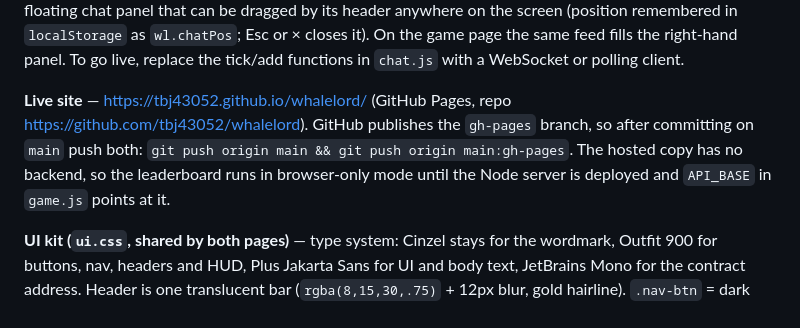
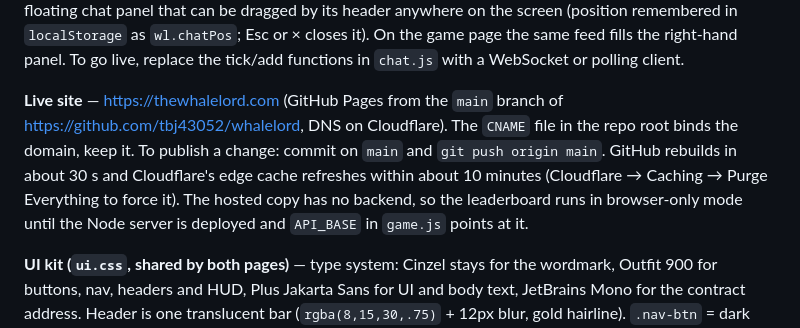
Before and after one commit to tbj43052/whalelord, a Markdown page: README.md, the part around the change. Rendered like a GitHub page.

Commit message:
README: live domain and single-branch publish flow
Co-Authored-By: Claude Fable 5.1 <noreply@anthropic.com>

```diff
--- a/README.md
+++ b/README.md
@@ -99,6 +99,6 @@ A 2D side-scrolling arcade mini-game, reachable from the "PLAY" box in the landi
 
 **Community chat (shared)** — `chat.js` (simulated feed: message pool, REAL WHALE lines, reactions to game events; `WhaleChat.mount({ log, form, input, name })`) and `chat.css` (message list + input styles) are used by both pages. On the landing page the header's aqua CHAT button (styled like PLAY) toggles a floating chat panel that can be dragged by its header anywhere on the screen (position remembered in `localStorage` as `wl.chatPos`; Esc or × closes it). On the game page the same feed fills the right-hand panel. To go live, replace the tick/add functions in `chat.js` with a WebSocket or polling client.
 
-**Live site** — https://tbj43052.github.io/whalelord/ (GitHub Pages, repo https://github.com/tbj43052/whalelord). GitHub publishes the `gh-pages` branch, so after committing on `main` push both: `git push origin main && git push origin main:gh-pages`. The hosted copy has no backend, so the leaderboard runs in browser-only mode until the Node server is deployed and `API_BASE` in `game.js` points at it.
+**Live site** — https://thewhalelord.com (GitHub Pages from the `main` branch of https://github.com/tbj43052/whalelord, DNS on Cloudflare). The `CNAME` file in the repo root binds the domain, keep it. To publish a change: commit on `main` and `git push origin main`. GitHub rebuilds in about 30 s and Cloudflare's edge cache refreshes within about 10 minutes (Cloudflare → Caching → Purge Everything to force it). The hosted copy has no backend, so the leaderboard runs in browser-only mode until the Node server is deployed and `API_BASE` in `game.js` points at it.
 
 **UI kit (`ui.css`, shared by both pages)** — type system: Cinzel stays for the wordmark, Outfit 900 for buttons, nav, headers and HUD, Plus Jakarta Sans for UI and body text, JetBrains Mono for the contract address. Header is one translucent bar (`rgba(8,15,30,.75)` + 12px blur, gold hairline). `.nav-btn` = dark glass pill (Telegram, X, PLAY, CHAT, HOME); `.gold-btn` = primary arcade button ($WHALELORD, DIVE IN, SUBMIT, SEND, Copy CA). Both share the tactile states: 4px `#B45309` bottom edge at rest, gold glow and 1px lift on hover, 3px press on click. The contract pill is a terminal block with a blinking cursor; Copy CA flips to a green "COPIED!" for 1.6 s.
```
